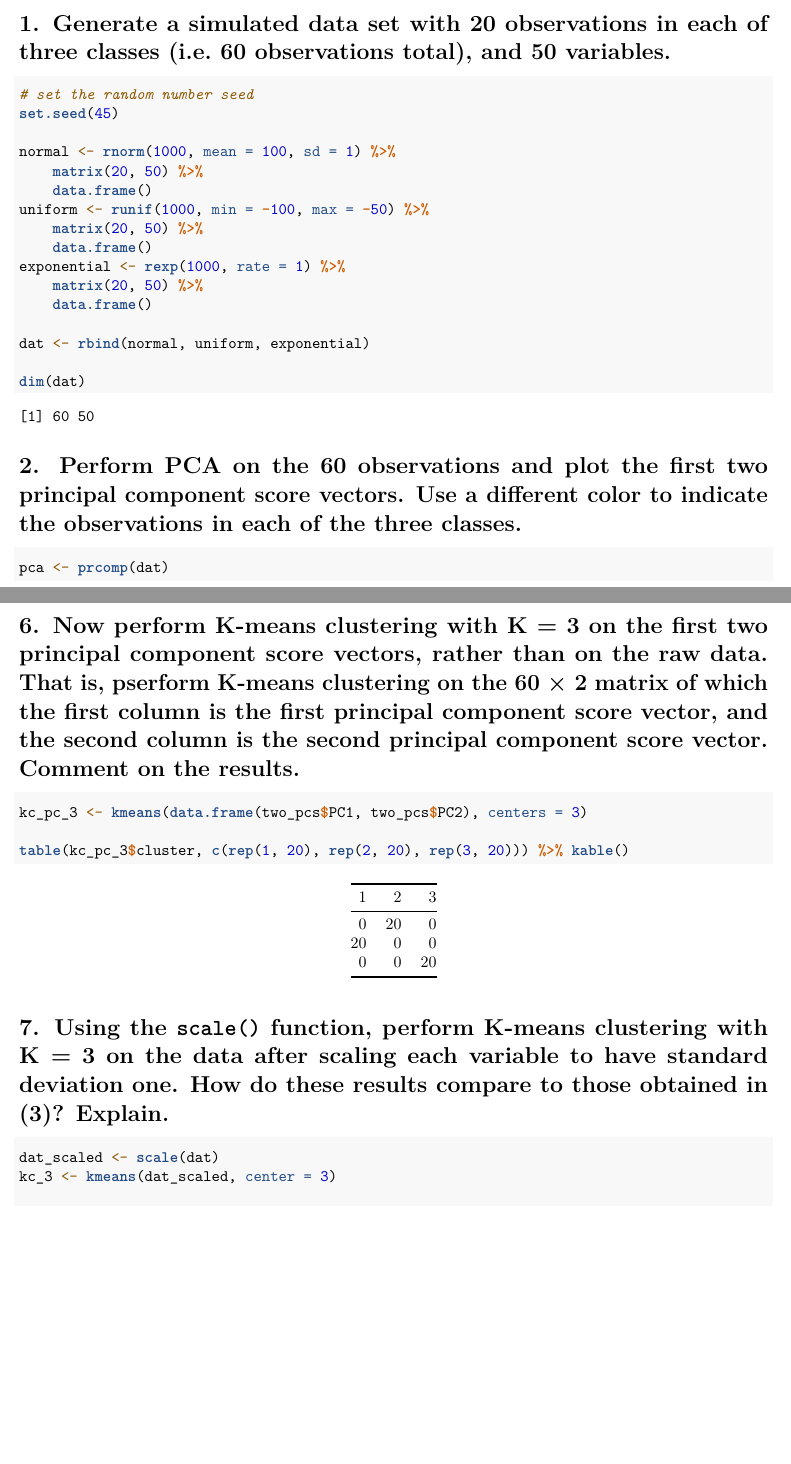
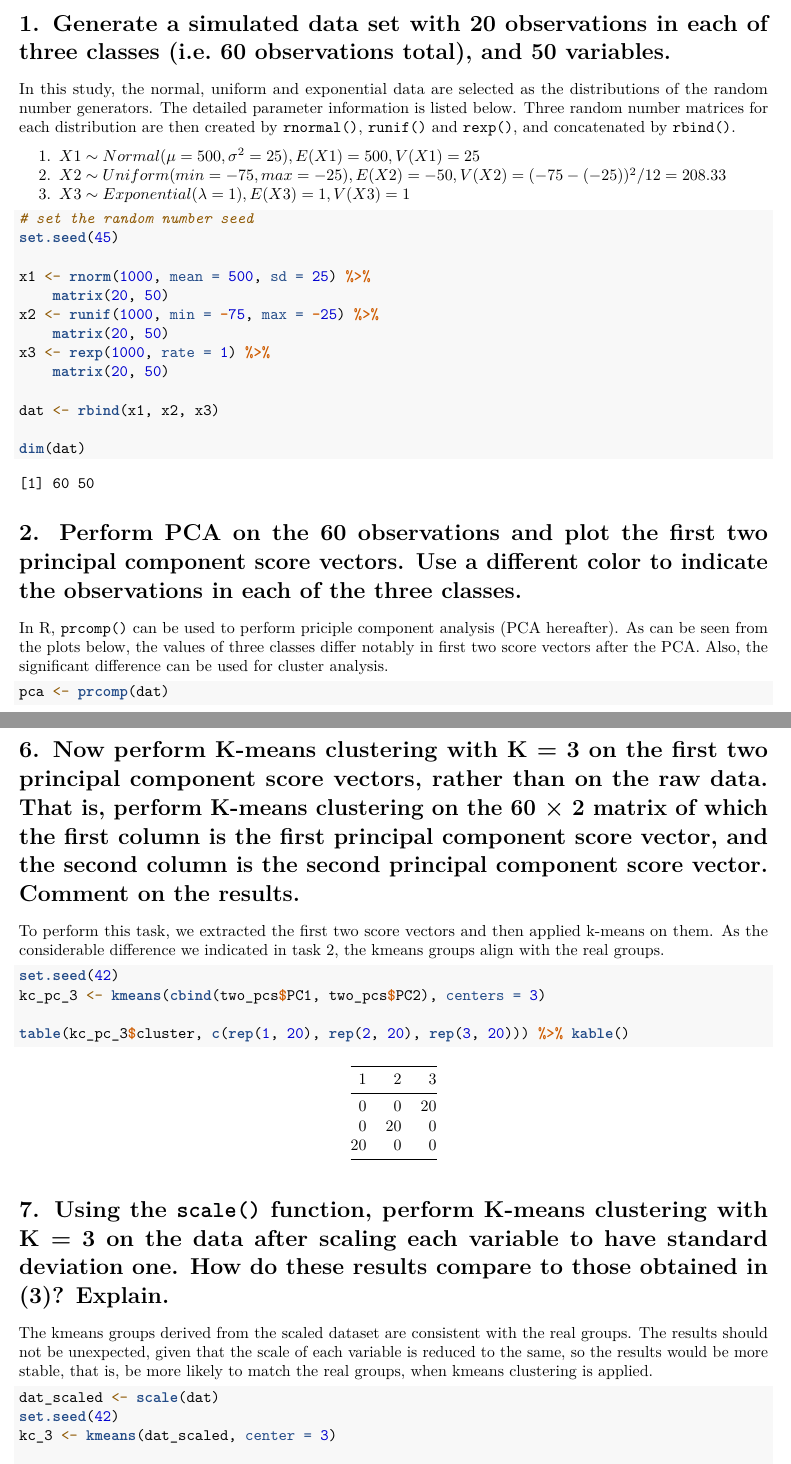
Before and after one commit to slchangtw/data_analytics_projects, an R Markdown document (assignment_7.Rmd): two parts of pages 1 and 3 of 4 before the commit and two parts of pages 1 and 4 of 5 after it, joined at a grey line, cut so that both start at the same text, the shorter picture padded with empty space. Rendered offline with R 4.5, knitr and Pandoc, then LaTeX, with nearby package versions.

Commit message:
update assignment6

````diff
--- a/assignment_7.Rmd
+++ b/assignment_7.Rmd
@@ -18,26 +18,31 @@ This study was conducted in R, and the source code can be found [here](https://g
 
 # 1. Generate a simulated data set with 20 observations in each of three classes (i.e. 60 observations total), and 50 variables.
 
+In this study, the normal, uniform and exponential data are selected as the distributions of the random number generators. The detailed parameter information is listed below. Three random number matrices for each distribution are then created by `rnormal()`, `runif()` and `rexp()`, and concatenated by `rbind()`.
+
+1. $X1 \sim Normal(\mu = 500, \sigma^2 = 25), E(X1) = 500, V(X1) = 25$
+2. $X2 \sim Uniform(min = -75, max = -25), E(X2) = -50, V(X2) = (-75 - (-25))^2 / 12 = 208.33$
+3. $X3 \sim Exponential(\lambda = 1), E(X3) = 1, V(X3) = 1$
+
 ```{r}
 # set the random number seed
 set.seed(45)
 
-normal <- rnorm(1000, mean = 100, sd = 1) %>%
-    matrix(20, 50) %>%
-    data.frame()
-uniform <- runif(1000, min = -100, max = -50) %>%
-    matrix(20, 50) %>%
-    data.frame()
-exponential <- rexp(1000, rate = 1) %>%
-    matrix(20, 50) %>%
-    data.frame()
+x1 <- rnorm(1000, mean = 500, sd = 25) %>%
+    matrix(20, 50)
+x2 <- runif(1000, min = -75, max = -25) %>%
+    matrix(20, 50)
+x3 <- rexp(1000, rate = 1) %>%
+    matrix(20, 50)
 
-dat <- rbind(normal, uniform, exponential)
+dat <- rbind(x1, x2, x3)
 
 dim(dat)
 ```
 
 # 2. Perform PCA on the 60 observations and plot the first two principal component score vectors. Use a different color to indicate the observations in each of the three classes.
+
+In R, `prcomp()` can be used to perform priciple component analysis (PCA hereafter). As can be seen from the plots below, the values of three classes differ notably in first two score vectors after the PCA. Also, the significant difference can be used for cluster analysis.
 
 ```{r}
 pca <- prcomp(dat)
@@ -88,4 +103,3 @@ kc_4 <- kmeans(dat, center = 4)
 table(kc_4$cluster, c(rep(1, 20), rep(2, 20), rep(3, 20))) %>% kable()
 ```
 
-# 6. Now perform K-means clustering with K = 3 on the first two principal component score vectors, rather than on the raw data. That is, pserform K-means clustering on the 60 × 2 matrix of which the first column is the first principal component score vector, and the second column is the second principal component score vector. Comment on the results.
@@ -92,3 +112,2 @@ table(kc_4$cluster, c(rep(1, 20), rep(2, 20), rep(3, 20))) %>% kable()
 
 ```{r}
-kc_pc_3 <- kmeans(data.frame(two_pcs$PC1, two_pcs$PC2), centers = 3)
@@ -95,11 +120,21 @@ kc_pc_3 <- kmeans(data.frame(two_pcs$PC1, two_pcs$PC2), centers = 3)
+# 6. Now perform K-means clustering with K = 3 on the first two principal component score vectors, rather than on the raw data. That is, perform K-means clustering on the 60 × 2 matrix of which the first column is the first principal component score vector, and the second column is the second principal component score vector. Comment on the results.
+
+To perform this task, we extracted the first two score vectors and then applied k-means on them. As the considerable difference we indicated in task 2, the kmeans groups align with the real groups.
+
+```{r}
+set.seed(42)
+kc_pc_3 <- kmeans(cbind(two_pcs$PC1, two_pcs$PC2), centers = 3)
 
 table(kc_pc_3$cluster, c(rep(1, 20), rep(2, 20), rep(3, 20))) %>% kable()
 ```
 
 # 7. Using the `scale()` function, perform K-means clustering with K = 3 on the data after scaling each variable to have standard deviation one. How do these results compare to those obtained in (3)? Explain.
 
+The kmeans groups derived from the scaled dataset are consistent with the real groups. The results should not be unexpected, given that the scale of each variable is reduced to the same, so the results would be more stable, that is, be more likely to match the real groups, when kmeans clustering is applied.
+
 ```{r}
 dat_scaled <- scale(dat)
+set.seed(42)
 kc_3 <- kmeans(dat_scaled, center = 3)
 
 table(kc_3$cluster, c(rep(1, 20), rep(2, 20), rep(3, 20))) %>% kable()
````
Also changed, not shown: assignment_7.pdf, assignment_7.Rmd (46 more changed lines).
